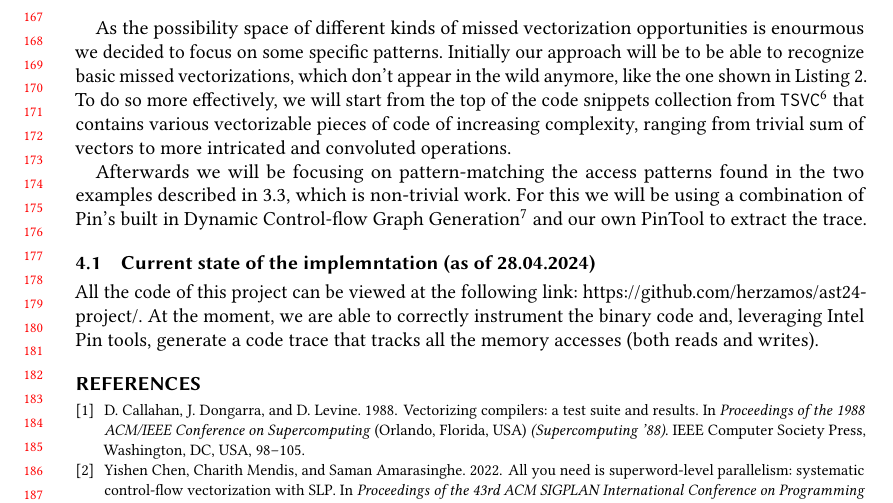
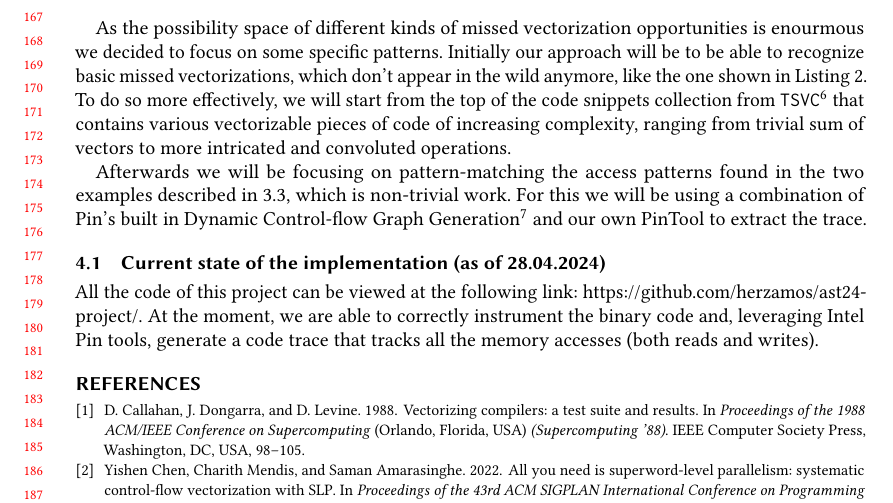
Before and after one commit to herzamos/ast24-project, a LaTeX paper (report/report.tex): part of page 4 of 5, cut so that both start at the same text. Compiled offline with pdfLaTeX.

Commit message:
Fixed typo

```diff
--- a/report/report.tex
+++ b/report/report.tex
@@ -341,7 +341,7 @@ Afterwards we will be focusing on pattern-matching the access patterns found in
 For this we will be using a combination of Pin's built in Dynamic Control-flow Graph Generation\footnote{\url{https://www.intel.com/content/www/us/en/developer/articles/technical/pintool-dcfg.html}}
 and our own PinTool to extract the trace.
 
-\subsection{Current state of the implemntation (as of 28.04.2024)}
+\subsection{Current state of the implementation (as of 28.04.2024)}
 All the code of this project can be viewed at the following link: \url{https://github.com/herzamos/ast24-project/}.
 At the moment, we are able to correctly instrument the binary code and, leveraging Intel Pin tools, generate
 a code trace that tracks all the memory accesses (both reads and writes).
```
Also changed, not shown: report/report.pdf.
